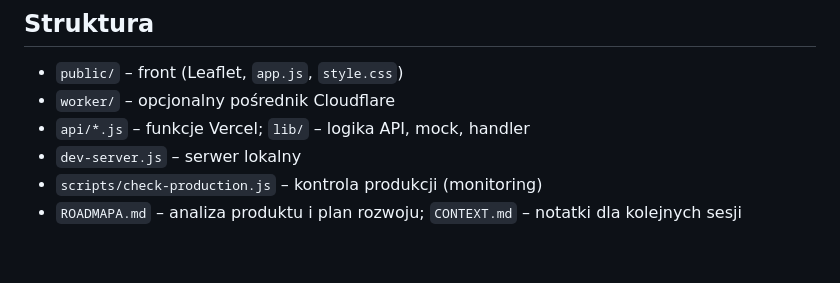
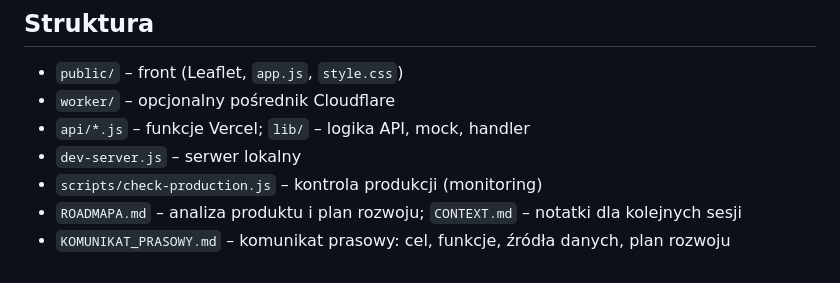
Before and after one commit to pacy2u/waweye, a Markdown page: pasibus/README.md, the part around the change. Drawn GitHub-style.

```diff
--- a/pasibus/README.md
+++ b/pasibus/README.md
@@ -63,3 +63,4 @@ Wdrożenie nie zmienia sekretów Workera (`WARSAW_API_KEY`, `PROXY_SECRET`), a `
 - `dev-server.js` – serwer lokalny
 - `scripts/check-production.js` – kontrola produkcji (monitoring)
 - `ROADMAPA.md` – analiza produktu i plan rozwoju; `CONTEXT.md` – notatki dla kolejnych sesji
+- `KOMUNIKAT_PRASOWY.md` – komunikat prasowy: cel, funkcje, źródła danych, plan rozwoju
```
Also changed, not shown: pasibus/KOMUNIKAT_PRASOWY.md (added, +101 -0 lines).
